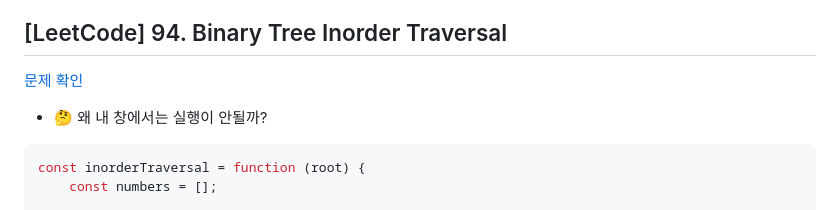
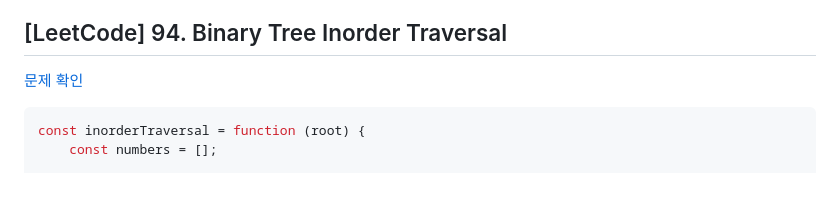
Before and after one commit to algorithm-study-front/algorithm, a Markdown page: DFS/조서영/20230105.md, the part around one of its changes. Rendered like a GitHub page; blank space fills up the shorter version.

````diff
--- a/DFS/조서영/20230105.md
+++ b/DFS/조서영/20230105.md
@@ -1,8 +1,6 @@
 ## [LeetCode] 94. Binary Tree Inorder Traversal
 
 [문제 확인](https://leetcode.com/problems/binary-tree-inorder-traversal/)
-
--   🤔 왜 내 창에서는 실행이 안될까?
 
 ```js
 const inorderTraversal = function (root) {
````
Also changed, not shown: other parts of DFS/조서영/20230105.md (+3 -2 lines).
